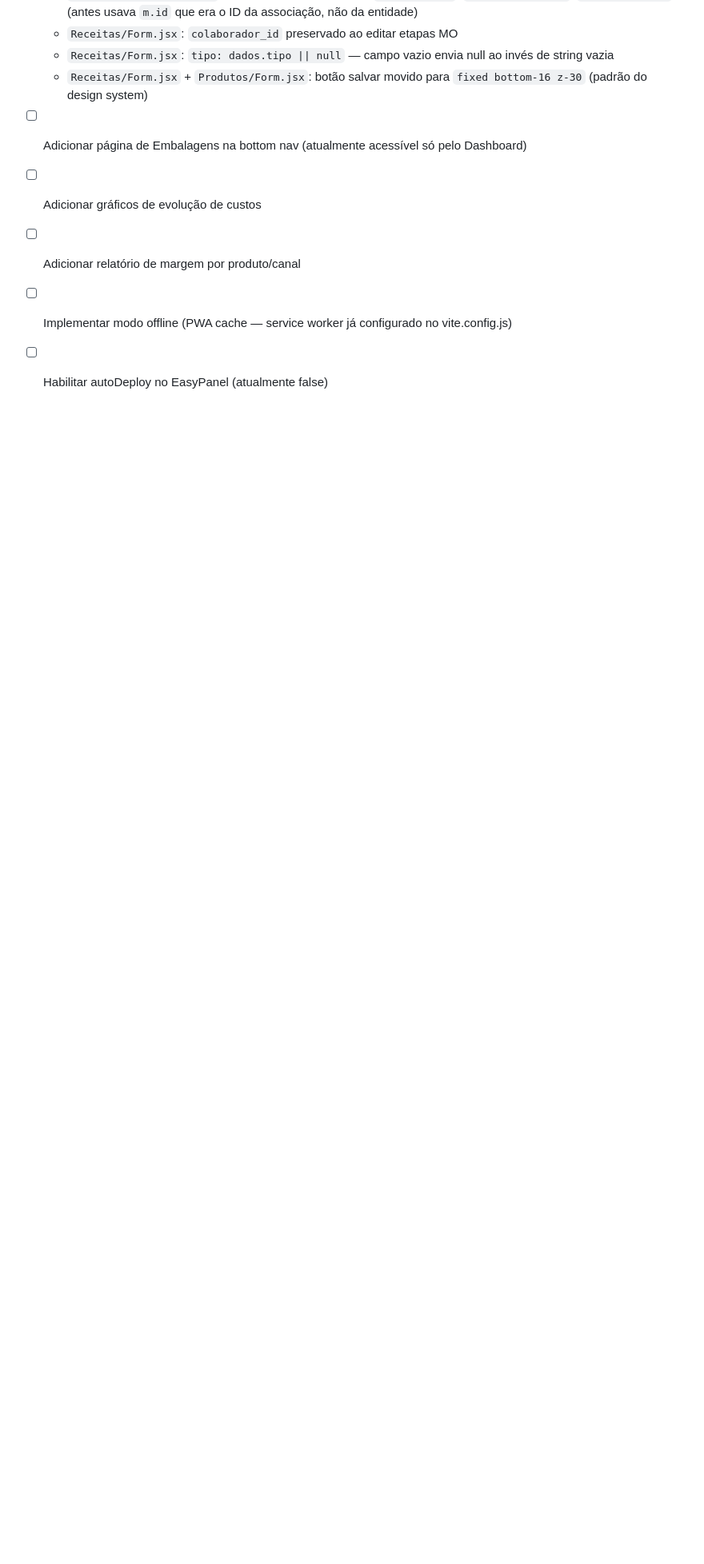
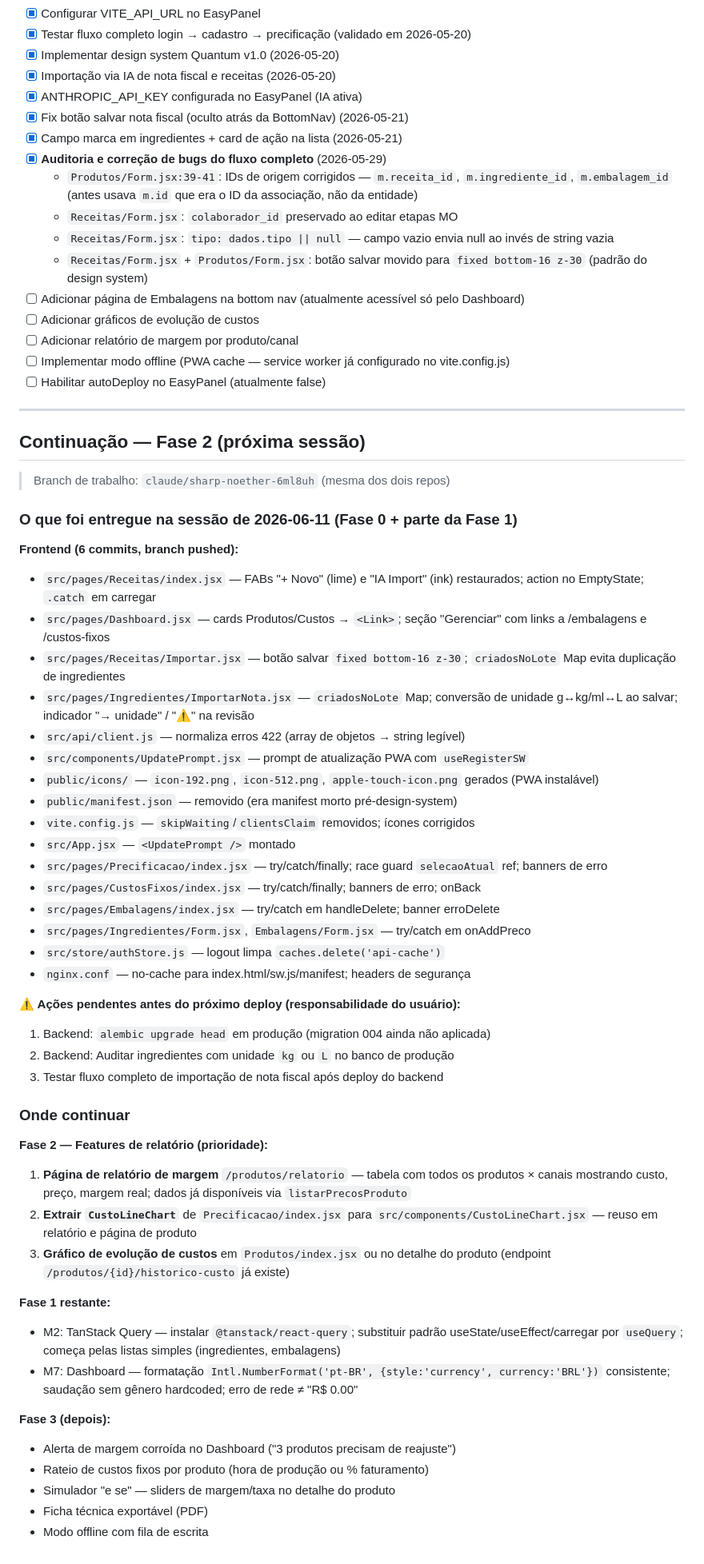
Before and after one commit to RomeuNascimento/quantum-frontend, a Markdown page: CLAUDE.md, the part around one of its changes. Shown at 80% size. Rendered like a GitHub page; blank space fills up the shorter version.

Commit message:
docs: adiciona nota de continuação para próxima sessão
Registra o que foi entregue na sessão de 2026-06-11 (Fase 0 + Fase 1),
ações pendentes antes do próximo deploy e roteiro da Fase 2.

https://claude.ai/code/session_01SSxE8g2rPeeMZWXPeoULes

```diff
--- a/CLAUDE.md
+++ b/CLAUDE.md
@@ -344,3 +345,52 @@ Código enxuto e consistente, camada de API organizada, fluxos de importação I
 - [ ] Adicionar relatório de margem por produto/canal
 - [ ] Implementar modo offline (PWA cache — service worker já configurado no vite.config.js)
 - [ ] Habilitar autoDeploy no EasyPanel (atualmente false)
+
+---
+
+## Continuação — Fase 2 (próxima sessão)
+
+> Branch de trabalho: `claude/sharp-noether-6ml8uh` (mesma dos dois repos)
+
+### O que foi entregue na sessão de 2026-06-11 (Fase 0 + parte da Fase 1)
+
+**Frontend (6 commits, branch pushed):**
+- `src/pages/Receitas/index.jsx` — FABs "+ Novo" (lime) e "IA Import" (ink) restaurados; action no EmptyState; `.catch` em carregar
+- `src/pages/Dashboard.jsx` — cards Produtos/Custos → `<Link>`; seção "Gerenciar" com links a /embalagens e /custos-fixos
+- `src/pages/Receitas/Importar.jsx` — botão salvar `fixed bottom-16 z-30`; `criadosNoLote` Map evita duplicação de ingredientes
+- `src/pages/Ingredientes/ImportarNota.jsx` — `criadosNoLote` Map; conversão de unidade g↔kg/ml↔L ao salvar; indicador "→ unidade" / "⚠" na revisão
+- `src/api/client.js` — normaliza erros 422 (array de objetos → string legível)
+- `src/components/UpdatePrompt.jsx` — prompt de atualização PWA com `useRegisterSW`
+- `public/icons/` — `icon-192.png`, `icon-512.png`, `apple-touch-icon.png` gerados (PWA instalável)
+- `public/manifest.json` — removido (era manifest morto pré-design-system)
+- `vite.config.js` — `skipWaiting`/`clientsClaim` removidos; ícones corrigidos
+- `src/App.jsx` — `<UpdatePrompt />` montado
+- `src/pages/Precificacao/index.jsx` — try/catch/finally; race guard `selecaoAtual` ref; banners de erro
+- `src/pages/CustosFixos/index.jsx` — try/catch/finally; banners de erro; onBack
+- `src/pages/Embalagens/index.jsx` — try/catch em handleDelete; banner erroDelete
+- `src/pages/Ingredientes/Form.jsx`, `Embalagens/Form.jsx` — try/catch em onAddPreco
+- `src/store/authStore.js` — logout limpa `caches.delete('api-cache')`
+- `nginx.conf` — no-cache para index.html/sw.js/manifest; headers de segurança
+
+**⚠️ Ações pendentes antes do próximo deploy (responsabilidade do usuário):**
+1. Backend: `alembic upgrade head` em produção (migration 004 ainda não aplicada)
+2. Backend: Auditar ingredientes com unidade `kg` ou `L` no banco de produção
+3. Testar fluxo completo de importação de nota fiscal após deploy do backend
+
+### Onde continuar
+
+**Fase 2 — Features de relatório (prioridade):**
+1. **Página de relatório de margem** `/produtos/relatorio` — tabela com todos os produtos × canais mostrando custo, preço, margem real; dados já disponíveis via `listarPrecosProduto`
+2. **Extrair `CustoLineChart`** de `Precificacao/index.jsx` para `src/components/CustoLineChart.jsx` — reuso em relatório e página de produto
+3. **Gráfico de evolução de custos** em `Produtos/index.jsx` ou no detalhe do produto (endpoint `/produtos/{id}/historico-custo` já existe)
+
+**Fase 1 restante:**
+- M2: TanStack Query — instalar `@tanstack/react-query`; substituir padrão useState/useEffect/carregar por `useQuery`; começa pelas listas simples (ingredientes, embalagens)
+- M7: Dashboard — formatação `Intl.NumberFormat('pt-BR', {style:'currency', currency:'BRL'})` consistente; saudação sem gênero hardcoded; erro de rede ≠ "R$ 0.00"
+
+**Fase 3 (depois):**
+- Alerta de margem corroída no Dashboard ("3 produtos precisam de reajuste")
+- Rateio de custos fixos por produto (hora de produção ou % faturamento)
+- Simulador "e se" — sliders de margem/taxa no detalhe do produto
+- Ficha técnica exportável (PDF)
+- Modo offline com fila de escrita
```
Also changed, not shown: other parts of CLAUDE.md (+1 -0 lines).
